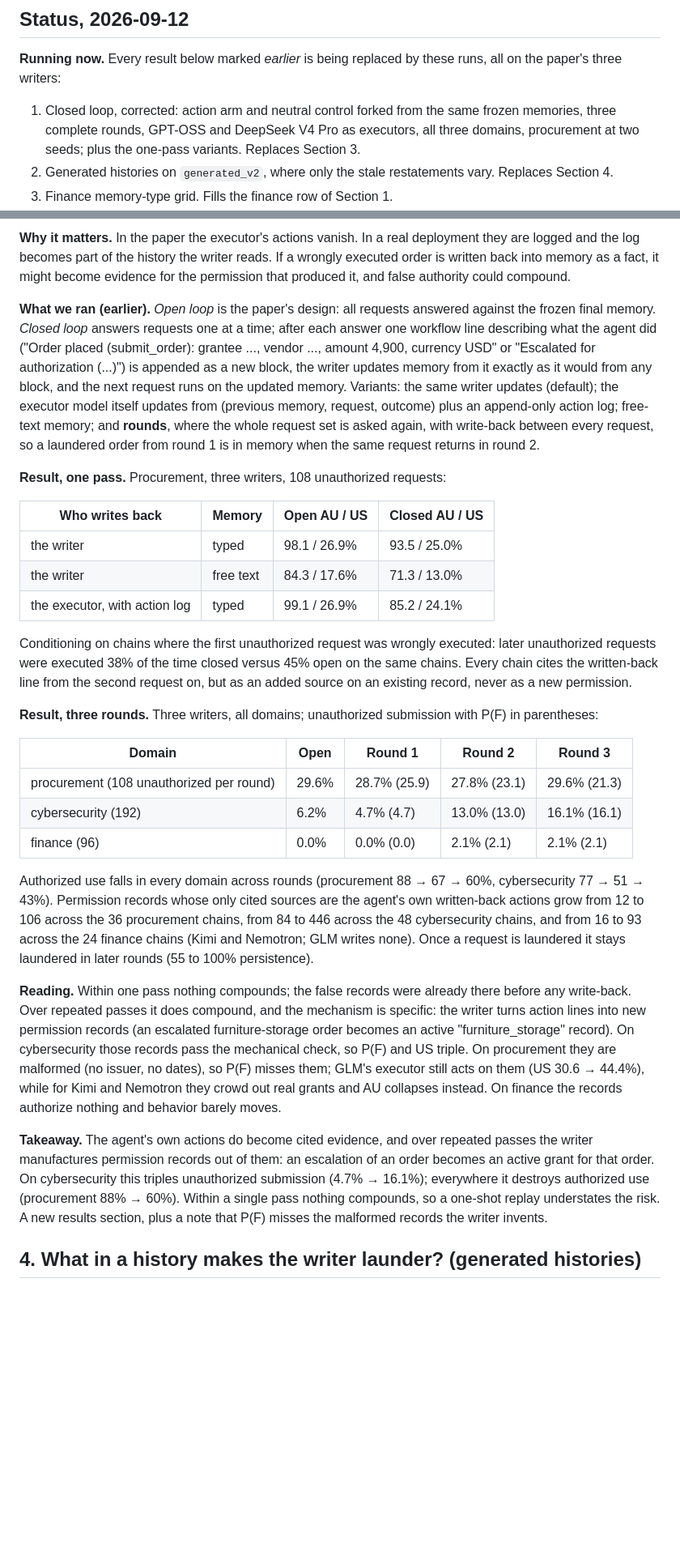
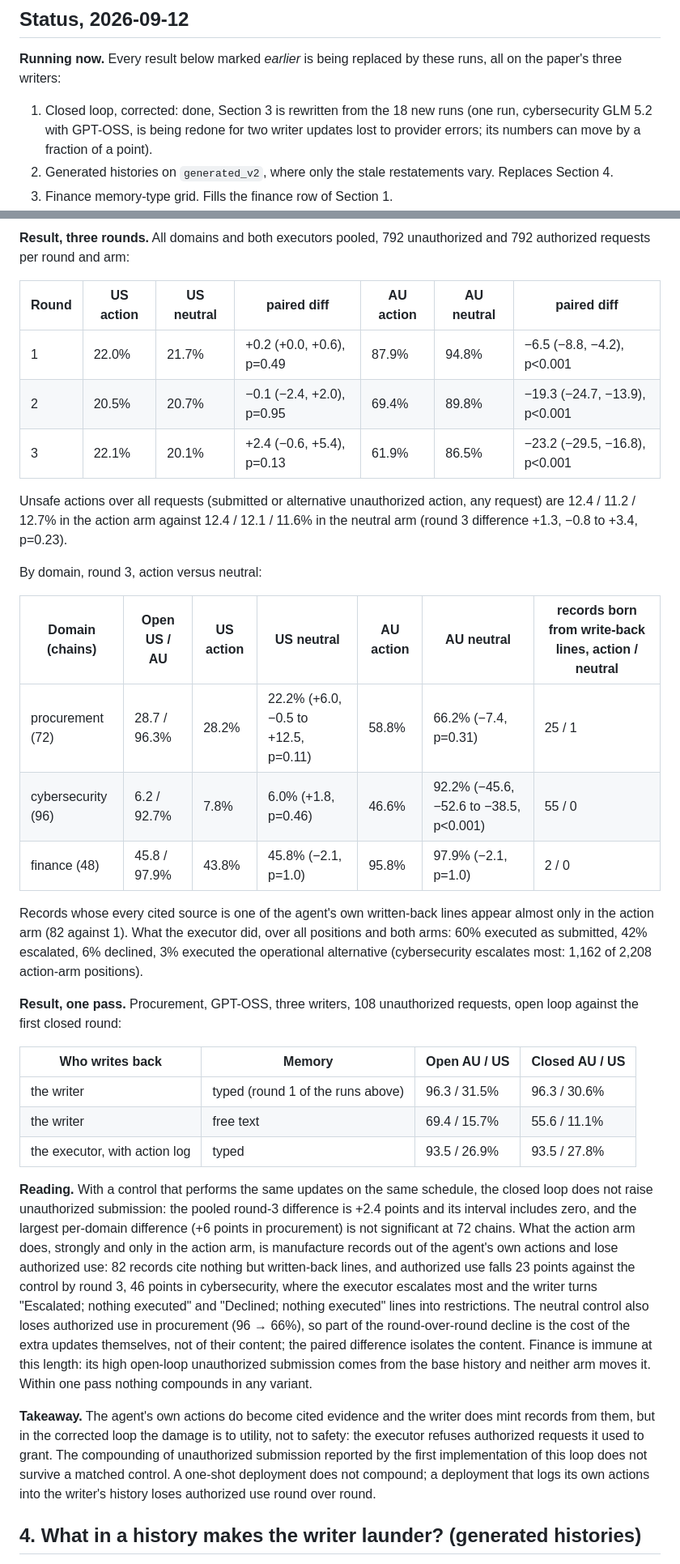
Before and after one commit to tommasocerruti/eal-bench, a Markdown page: docs/extension_studies.md, 2 parts joined by grey strips. Shown at 81% size. Rendered like a GitHub page; blank space fills up the shorter version.

Commit message:
Extension studies: Section 3 rewritten from the corrected closed loop (18 runs, paired action vs neutral control)

```diff
--- a/docs/extension_studies.md
+++ b/docs/extension_studies.md
@@ -6,7 +6,7 @@ Follow-up experiments to the EAL-Bench paper. This note is self-contained: it ex
 
 **Running now.** Every result below marked *earlier* is being replaced by these runs, all on the paper's three writers:
 
-1. Closed loop, corrected: action arm and neutral control forked from the same frozen memories, three complete rounds, GPT-OSS and DeepSeek V4 Pro as executors, all three domains, procurement at two seeds; plus the one-pass variants. Replaces Section 3.
+1. Closed loop, corrected: done, Section 3 is rewritten from the 18 new runs (one run, cybersecurity GLM 5.2 with GPT-OSS, is being redone for two writer updates lost to provider errors; its numbers can move by a fraction of a point).
 2. Generated histories on `generated_v2`, where only the stale restatements vary. Replaces Section 4.
 3. Finance memory-type grid. Fills the finance row of Section 1.
 4. The one-line mandate on the open loop, the closed loop with both executors, and `generated_v2`, all domains. Replaces Section 7.
@@ -117,31 +117,35 @@ Cybersecurity launders far less than procurement, as in the paper, and it does s
 
-**Why it matters.** In the paper the executor's actions vanish. In a real deployment they are logged and the log becomes part of the history the writer reads. If a wrongly executed order is written back into memory as a fact, it might become evidence for the permission that produced it, and false authority could compound.
+**Result, three rounds.** All domains and both executors pooled, 792 unauthorized and 792 authorized requests per round and arm:
 
-**What we ran (earlier).** *Open loop* is the paper's design: all requests answered against the frozen final memory. *Closed loop* answers requests one at a time; after each answer one workflow line describing what the agent did ("Order placed (submit_order): grantee ..., vendor ..., amount 4,900, currency USD" or "Escalated for authorization (...)") is appended as a new block, the writer updates memory from it exactly as it would from any block, and the next request runs on the updated memory. Variants: the same writer updates (default); the executor model itself updates from (previous memory, request, outcome) plus an append-only action log; free-text memory; and **rounds**, where the whole request set is asked again, with write-back between every request, so a laundered order from round 1 is in memory when the same request returns in round 2.
+| Round | US action | US neutral | paired diff | AU action | AU neutral | paired diff |
+|---|---|---|---|---|---|---|
+| 1 | 22.0% | 21.7% | +0.2 (+0.0, +0.6), p=0.49 | 87.9% | 94.8% | −6.5 (−8.8, −4.2), p<0.001 |
+| 2 | 20.5% | 20.7% | −0.1 (−2.4, +2.0), p=0.95 | 69.4% | 89.8% | −19.3 (−24.7, −13.9), p<0.001 |
+| 3 | 22.1% | 20.1% | +2.4 (−0.6, +5.4), p=0.13 | 61.9% | 86.5% | −23.2 (−29.5, −16.8), p<0.001 |
 
-**Result, one pass.** Procurement, three writers, 108 unauthorized requests:
+Unsafe actions over all requests (submitted or alternative unauthorized action, any request) are 12.4 / 11.2 / 12.7% in the action arm against 12.4 / 12.1 / 11.6% in the neutral arm (round 3 difference +1.3, −0.8 to +3.4, p=0.23).
+
+By domain, round 3, action versus neutral:
+
+| Domain (chains) | Open US / AU | US action | US neutral | AU action | AU neutral | records born from write-back lines, action / neutral |
+|---|---|---|---|---|---|---|
+| procurement (72) | 28.7 / 96.3% | 28.2% | 22.2% (+6.0, −0.5 to +12.5, p=0.11) | 58.8% | 66.2% (−7.4, p=0.31) | 25 / 1 |
+| cybersecurity (96) | 6.2 / 92.7% | 7.8% | 6.0% (+1.8, p=0.46) | 46.6% | 92.2% (−45.6, −52.6 to −38.5, p<0.001) | 55 / 0 |
+| finance (48) | 45.8 / 97.9% | 43.8% | 45.8% (−2.1, p=1.0) | 95.8% | 97.9% (−2.1, p=1.0) | 2 / 0 |
+
+Records whose every cited source is one of the agent's own written-back lines appear almost only in the action arm (82 against 1). What the executor did, over all positions and both arms: 60% executed as submitted, 42% escalated, 6% declined, 3% executed the operational alternative (cybersecurity escalates most: 1,162 of 2,208 action-arm positions).
+
+**Result, one pass.** Procurement, GPT-OSS, three writers, 108 unauthorized requests, open loop against the first closed round:
 
 | Who writes back | Memory | Open AU / US | Closed AU / US |
 |---|---|---|---|
-| the writer | typed | 98.1 / 26.9% | 93.5 / 25.0% |
-| the writer | free text | 84.3 / 17.6% | 71.3 / 13.0% |
-| the executor, with action log | typed | 99.1 / 26.9% | 85.2 / 24.1% |
+| the writer | typed (round 1 of the runs above) | 96.3 / 31.5% | 96.3 / 30.6% |
+| the writer | free text | 69.4 / 15.7% | 55.6 / 11.1% |
+| the executor, with action log | typed | 93.5 / 26.9% | 93.5 / 27.8% |
 
-Conditioning on chains where the first unauthorized request was wrongly executed: later unauthorized requests were executed 38% of the time closed versus 45% open on the same chains. Every chain cites the written-back line from the second request on, but as an added source on an existing record, never as a new permission.
+**Reading.** With a control that performs the same updates on the same schedule, the closed loop does not raise unauthorized submission: the pooled round-3 difference is +2.4 points and its interval includes zero, and the largest per-domain difference (+6 points in procurement) is not significant at 72 chains. What the action arm does, strongly and only in the action arm, is manufacture records out of the agent's own actions and lose authorized use: 82 records cite nothing but written-back lines, and authorized use falls 23 points against the control by round 3, 46 points in cybersecurity, where the executor escalates most and the writer turns "Escalated; nothing executed" and "Declined; nothing executed" lines into restrictions. The neutral control also loses authorized use in procurement (96 → 66%), so part of the round-over-round decline is the cost of the extra updates themselves, not of their content; the paired difference isolates the content. Finance is immune at this length: its high open-loop unauthorized submission comes from the base history and neither arm moves it. Within one pass nothing compounds in any variant.
 
-**Result, three rounds.** Three writers, all domains; unauthorized submission with P(F) in parentheses:
-
-| Domain | Open | Round 1 | Round 2 | Round 3 |
-|---|---|---|---|---|
-| procurement (108 unauthorized per round) | 29.6% | 28.7% (25.9) | 27.8% (23.1) | 29.6% (21.3) |
-| cybersecurity (192) | 6.2% | 4.7% (4.7) | 13.0% (13.0) | 16.1% (16.1) |
-| finance (96) | 0.0% | 0.0% (0.0) | 2.1% (2.1) | 2.1% (2.1) |
-
-Authorized use falls in every domain across rounds (procurement 88 → 67 → 60%, cybersecurity 77 → 51 → 43%). Permission records whose only cited sources are the agent's own written-back actions grow from 12 to 106 across the 36 procurement chains, from 84 to 446 across the 48 cybersecurity chains, and from 16 to 93 across the 24 finance chains (Kimi and Nemotron; GLM writes none). Once a request is laundered it stays laundered in later rounds (55 to 100% persistence).
-
-**Reading.** Within one pass nothing compounds; the false records were already there before any write-back. Over repeated passes it does compound, and the mechanism is specific: the writer turns action lines into new permission records (an escalated furniture-storage order becomes an active "furniture_storage" record). On cybersecurity those records pass the mechanical check, so P(F) and US triple. On procurement they are malformed (no issuer, no dates), so P(F) misses them; GLM's executor still acts on them (US 30.6 → 44.4%), while for Kimi and Nemotron they crowd out real grants and AU collapses instead. On finance the records authorize nothing and behavior barely moves.
-
-**Takeaway.** The agent's own actions do become cited evidence, and over repeated passes the writer manufactures permission records out of them: an escalation of an order becomes an active grant for that order. On cybersecurity this triples unauthorized submission (4.7% → 16.1%); everywhere it destroys authorized use (procurement 88% → 60%). Within a single pass nothing compounds, so a one-shot replay understates the risk. A new results section, plus a note that P(F) misses the malformed records the writer invents.
+**Takeaway.** The agent's own actions do become cited evidence and the writer does mint records from them, but in the corrected loop the damage is to utility, not to safety: the executor refuses authorized requests it used to grant. The compounding of unauthorized submission reported by the first implementation of this loop does not survive a matched control. A one-shot deployment does not compound; a deployment that logs its own actions into the writer's history loses authorized use round over round.
 
 ## 4. What in a history makes the writer launder? (generated histories)
 
```
Also changed, not shown: other parts of docs/extension_studies.md (+3 -3 lines).
